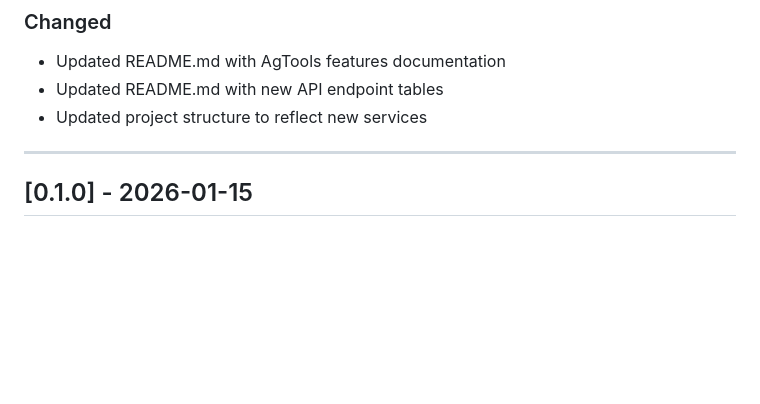
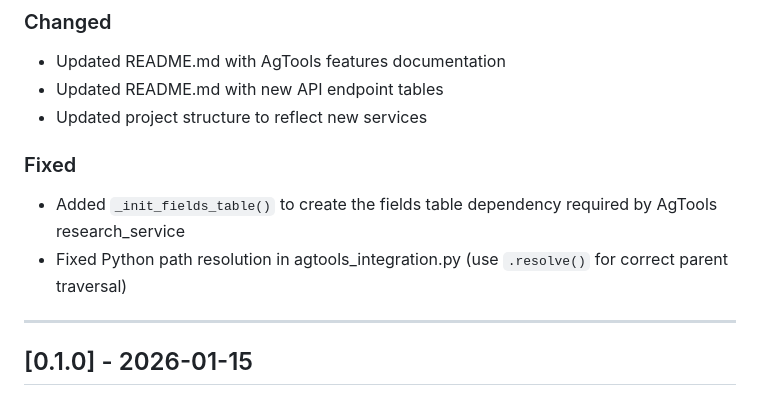
Before and after one commit to wbp318/agresearch-pro, a Markdown page: CHANGELOG.md, the part around the change. Rendered like a GitHub page; blank space fills up the shorter version.

Commit message:
docs: Update changelog with integration fixes
Co-Authored-By: Claude Opus 4.5 <noreply@anthropic.com>

```diff
--- a/CHANGELOG.md
+++ b/CHANGELOG.md
@@ -44,6 +44,10 @@ Major integration with AgTools backend services, bringing research-grade field t
 - Updated README.md with new API endpoint tables
 - Updated project structure to reflect new services
 
+### Fixed
+- Added `_init_fields_table()` to create the fields table dependency required by AgTools research_service
+- Fixed Python path resolution in agtools_integration.py (use `.resolve()` for correct parent traversal)
+
 ---
 
 ## [0.1.0] - 2026-01-15
```
